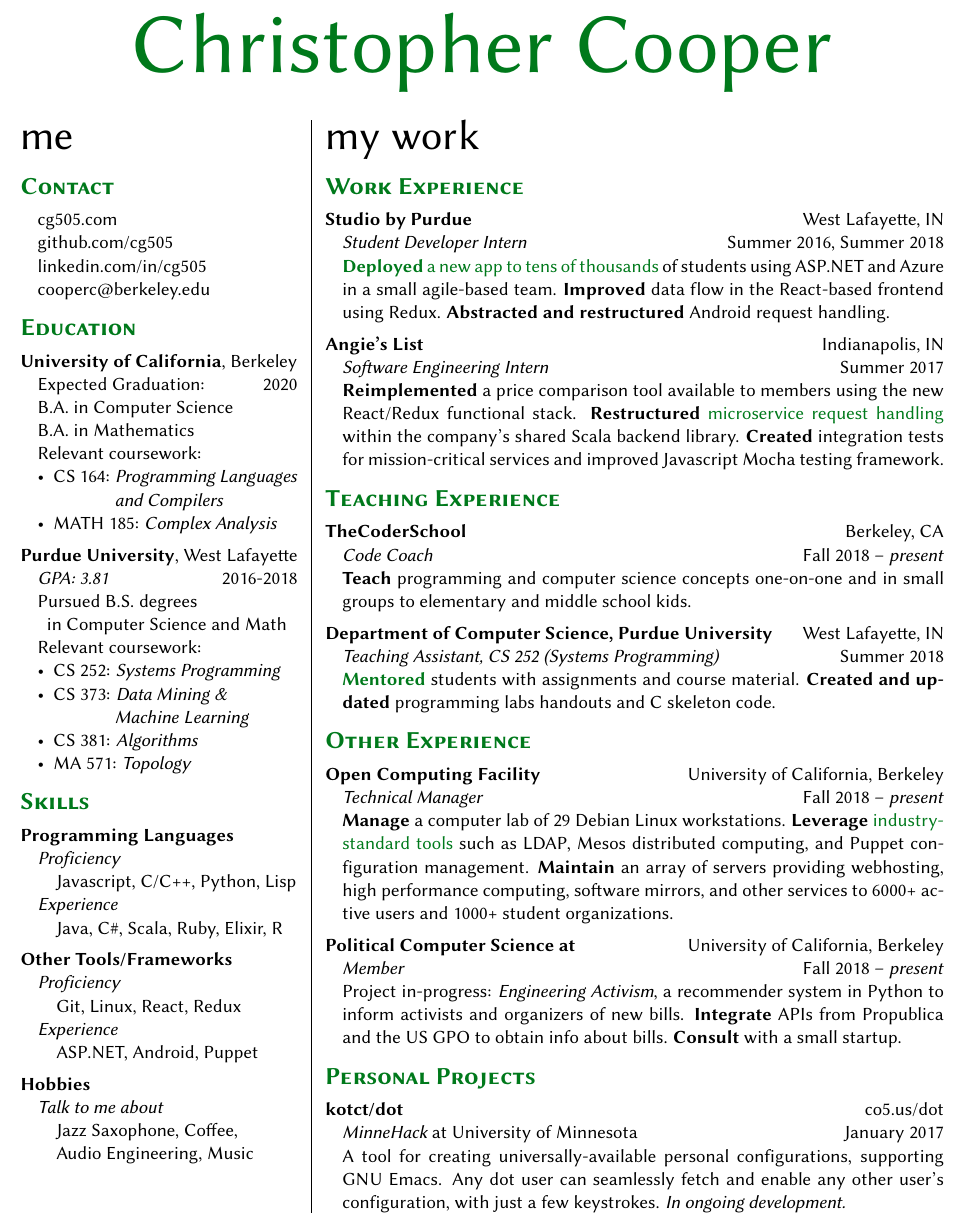
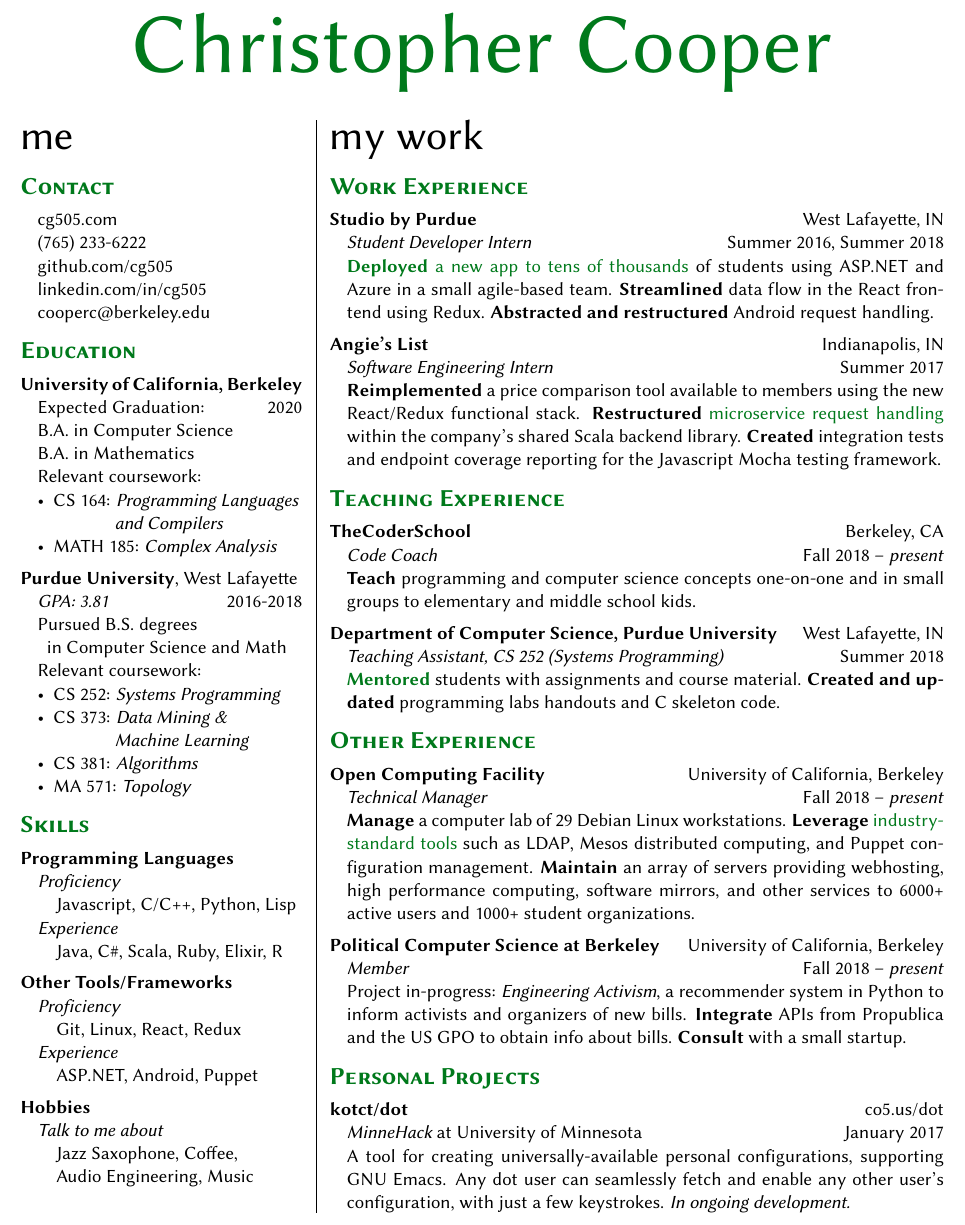
Before and after one commit to cg505/resume, a LaTeX CV (resume.tex, which reads main.tex): part of the page, cut so that both start at the same text. Compiled offline with pdfLaTeX.

Commit message:
more updates

```diff
--- a/main.tex
+++ b/main.tex
@@ -33,7 +33,7 @@
 
 \vspace{10pt}
 
-\begin{minipage}[t]{0.3\textwidth}
+\begin{minipage}[t]{0.305\textwidth}
   %% phantom fixes height issues
   {\Huge me \phantom{my work}}
 
@@ -43,6 +43,8 @@
   \vspace{5pt}
   \begin{adjustwidth}{10pt}{}
     \href{https://cg505.com/}{cg505.com}
+
+    \href{tel:+17652336222}{(765) 233-6222}
 
     \href{https://github.com/cg505/}{github.com/cg505}
 
@@ -56,7 +58,7 @@
   {\sectionfont Education}
 
   \vspace{5pt}
-  \textbf{University of California}, Berkeley
+  \textbf{University of California, Berkeley}
   \begin{adjustwidth}{10pt}{}
     Expected Graduation:\hfill2020
 
@@ -181,7 +183,7 @@
     \emph{Student Developer Intern}\hfill Summer 2016, Summer 2018
 
     \impact{\textbf{Deployed} a new app to tens of thousands} of students using ASP.NET and Azure in a small agile-based team.
-    \textbf{Improved} data flow in the React-based frontend using Redux.
+    \textbf{Streamlined} data flow in the React frontend using Redux.
     \textbf{Abstracted and restructured} Android request handling.
   \end{adjustwidth}
 
@@ -192,7 +194,7 @@
 
     \textbf{Reimplemented} a price comparison tool available to members using the new React/Redux functional stack.
     \textbf{Restructured} \impact{microservice request handling} within the company's shared Scala backend library.
-    \textbf{Created} integration tests for mission-critical services and improved Javascript Mocha testing framework.
+    \textbf{Created} integration tests and endpoint coverage reporting for the Javascript Mocha testing framework.
   \end{adjustwidth}
 
   \vspace{10pt}
@@ -232,7 +234,7 @@
   \end{adjustwidth}
 
   \vspace{5pt}
-  \textbf{Political Computer Science at}\hfill University of California, Berkeley
+  \textbf{Political Computer Science at Berkeley}\hfill University of California, Berkeley
   \begin{adjustwidth}{10pt}{}
     \emph{Member}\hfill Fall 2018 -- \emph{present}
 
```
Also changed, not shown: nocolor.pdf, resume.pdf, main.tex (4 more changed lines).
